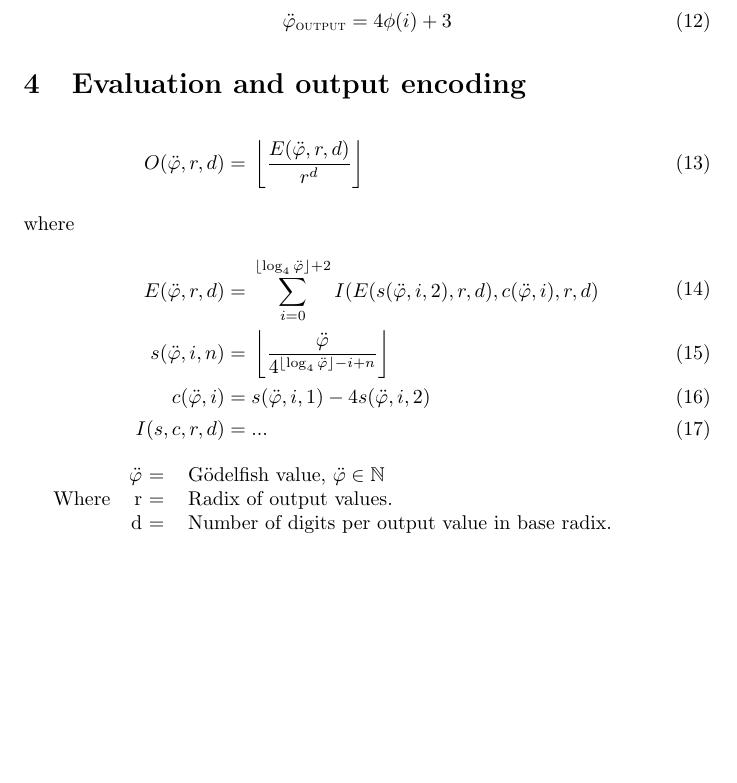
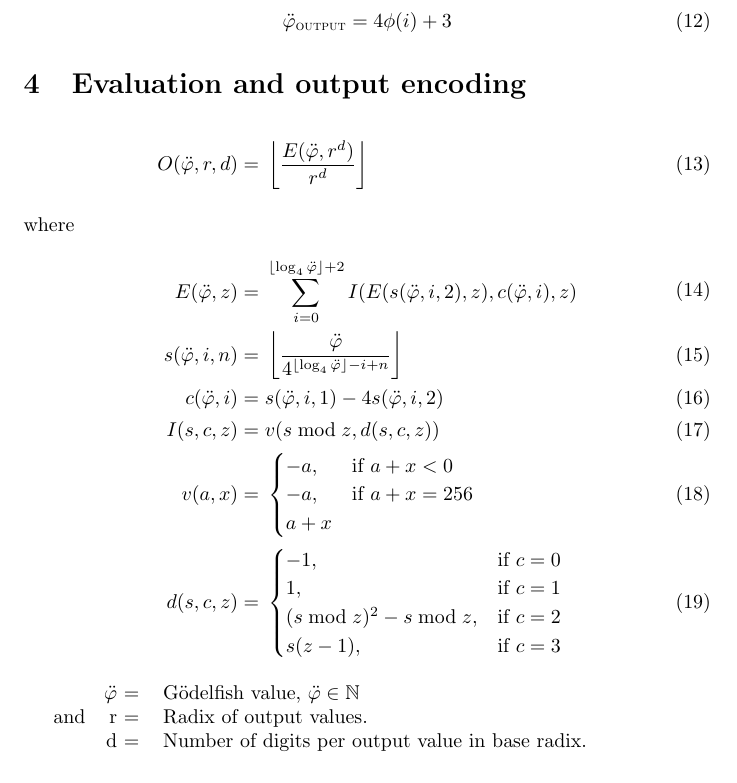
Before and after one commit to hornc/godelfish, a LaTeX paper (Gödelfish-article.tex): part of page 3 of 3, cut so that both start at the same text, the shorter picture padded with empty space. Compiled offline with pdfLaTeX.

Commit message:
final parts of output encoding

```diff
--- a/Gödelfish-article.tex
+++ b/Gödelfish-article.tex
@@ -127,10 +127,10 @@ To modify a program to output the accumulator value, simply multiply by 4, and a
 \section{Evaluation and output encoding}
 
 \begin{align}
-	O(\ddot{\varphi}, r, d) ={}& \left\lfloor \frac{E(\ddot{\varphi}, r, d)}{r^d} \right\rfloor
+	O(\ddot{\varphi}, r, d) ={}& \left\lfloor \frac{E(\ddot{\varphi}, r^d)}{r^d} \right\rfloor
 	\intertext{where}
 \begin{split}
-	E(\ddot{\varphi}, r, d) ={}& \sum_{i=0}^{\lfloor \log_4 \ddot{\varphi} \rfloor + 2} I(E(s(\ddot{\varphi}, i, 2), r, d), c(\ddot{\varphi}, i), r, d)
+	E(\ddot{\varphi}, z) ={}& \sum_{i=0}^{\lfloor \log_4 \ddot{\varphi} \rfloor + 2} I(E(s(\ddot{\varphi}, i, 2), z), c(\ddot{\varphi}, i), z)
 \end{split} \\
 \begin{split}
 	s(\ddot{\varphi}, i, n) ={}& \left\lfloor \frac{\ddot{\varphi}}{4^{\lfloor \log_4 \ddot{\varphi} \rfloor - i + n}} \right\rfloor
@@ -139,11 +139,28 @@ To modify a program to output the accumulator value, simply multiply by 4, and a
 	c(\ddot{\varphi}, i) ={}& s(\ddot{\varphi}, i, 1) - 4s(\ddot{\varphi}, i, 2)
 \end{split} \\
 \begin{split}
-	I(s, c, r, d) ={}& ...
+	I(s, c, z) ={}& v(s \bmod z, d(s, c, z))
+\end{split} \\
+\begin{split}
+	v(a, x) ={}&
+		\begin{cases}
+			-a,& \text{if } a + x < 0\\
+			-a,& \text{if } a + x = 256\\
+			a + x
+		\end{cases}
+\end{split} \\
+\begin{split}
+	d(s, c, z) ={}&
+		\begin{cases}
+			-1,& \text{if } c = 0\\
+			 1,& \text{if } c = 1\\
+			(s \bmod z)^2 - s \bmod z,& \text{if } c = 2\\
+			s(z - 1),& \text{if } c = 3\\
+		\end{cases}
 \end{split}
 \end{align}
 
-Where
+and
 \begin{tabular}{rl}
 	$\ddot{\varphi}$ =& Gödelfish value, $\ddot{\varphi} \in \mathbb{N}$ \\
 	r =& Radix of output values. \\
```
